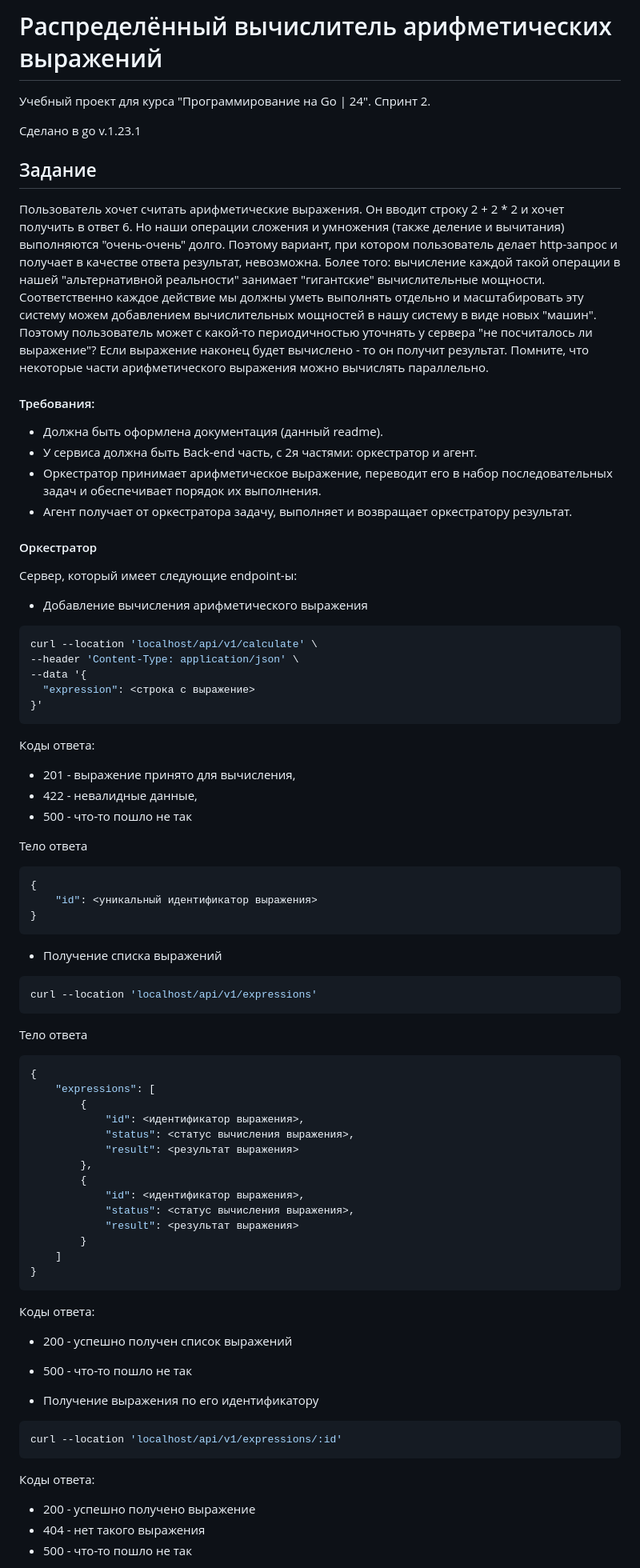
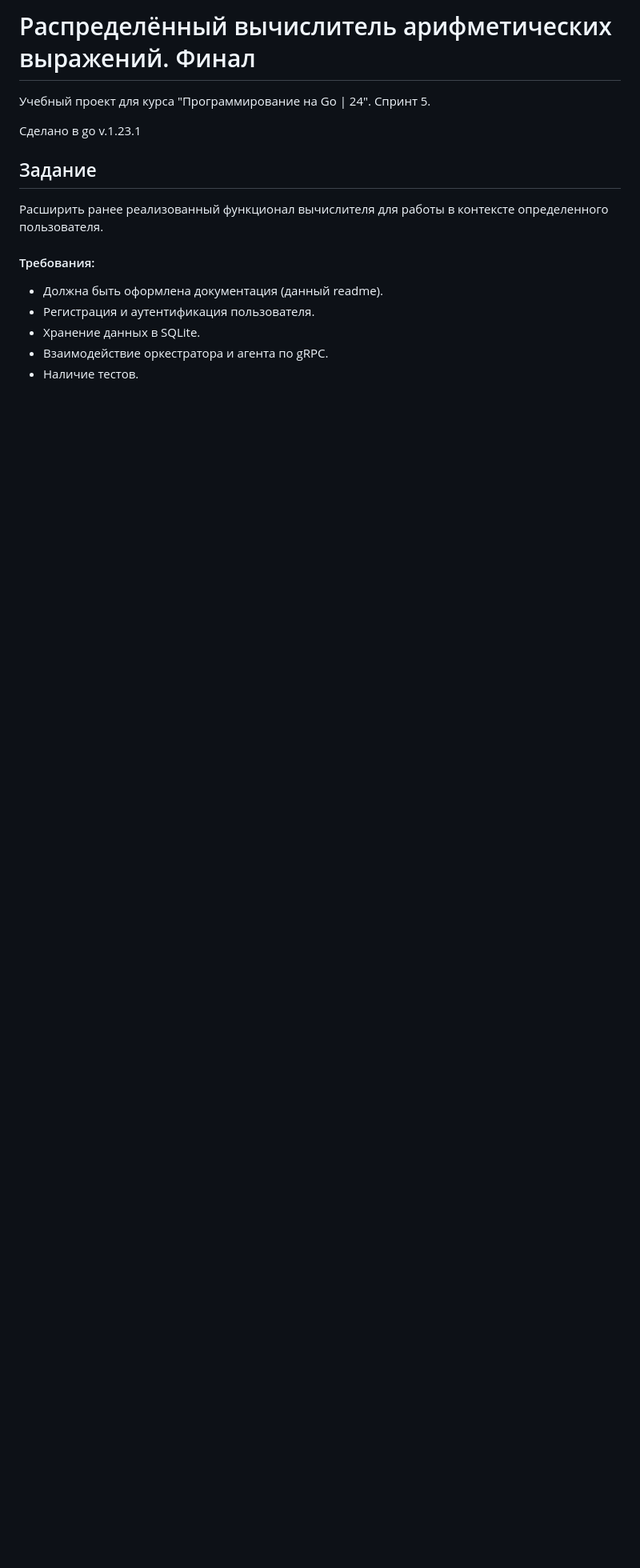
Before and after one commit to saykoooo/calc_go, a Markdown page: README.md, the part around the change printed below. Shown: that part at 80% size. Rendered like a GitHub page; blank space fills up the shorter version.

````diff
--- a/README.md
+++ b/README.md
@@ -1,76 +1,16 @@
-# Распределённый вычислитель арифметических выражений
+# Распределённый вычислитель арифметических выражений. Финал
 
-Учебный проект для курса "Программирование на Go | 24". Спринт 2.
+Учебный проект для курса "Программирование на Go | 24". Спринт 5.
 
 Сделано в go v.1.23.1
 
 ## Задание
-Пользователь хочет считать арифметические выражения. Он вводит строку 2 + 2 * 2 и хочет получить в ответ 6. Но наши операции сложения и умножения (также деление и вычитания) выполняются "очень-очень" долго. Поэтому вариант, при котором пользователь делает http-запрос и получает в качестве ответа результат, невозможна. Более того: вычисление каждой такой операции в нашей "альтернативной реальности" занимает "гигантские" вычислительные мощности. Соответственно каждое действие мы должны уметь выполнять отдельно и масштабировать эту систему можем добавлением вычислительных мощностей в нашу систему в виде новых "машин". Поэтому пользователь может с какой-то периодичностью уточнять у сервера "не посчиталось ли выражение"? Если выражение наконец будет вычислено - то он получит результат. Помните, что некоторые части арифметического выражения можно вычислять параллельно.
+Расширить ранее реализованный функционал вычислителя для работы в контексте определенного пользователя.
 
 #### Требования:
 - Должна быть оформлена документация (данный readme).
-- У сервиса должна быть Back-end часть, с 2я частями: оркестратор и агент.
-- Оркестратор принимает арифметическое выражение, переводит его в набор последовательных задач и обеспечивает порядок их выполнения.
-- Агент получает от оркестратора задачу, выполняет и возвращает оркестратору результат.
+- Регистрация и аутентификация пользователя.
+- Хранение данных в SQLite.
+- Взаимодействие оркестратора и агента по gRPC.
+- Наличие тестов.
 
-#### Оркестратор
-Сервер, который имеет следующие endpoint-ы:
-
-- Добавление вычисления арифметического выражения
-```bash
-curl --location 'localhost/api/v1/calculate' \
---header 'Content-Type: application/json' \
---data '{
-  "expression": <строка с выражение>
-}'
-```
-
-Коды ответа:
- - 201 - выражение принято для вычисления,
- - 422 - невалидные данные,
- - 500 - что-то пошло не так
-
-Тело ответа
-```json
-{
-    "id": <уникальный идентификатор выражения>
-}
-```
-
-- Получение списка выражений
-```bash
-curl --location 'localhost/api/v1/expressions'
-```
-
-Тело ответа
-```json
-{
-    "expressions": [
-        {
-            "id": <идентификатор выражения>,
-            "status": <статус вычисления выражения>,
-            "result": <результат выражения>
-        },
-        {
-            "id": <идентификатор выражения>,
-            "status": <статус вычисления выражения>,
-            "result": <результат выражения>
-        }
-    ]
-}
-```
-
-Коды ответа:
- - 200 - успешно получен список выражений
- - 500 - что-то пошло не так
-
-- Получение выражения по его идентификатору
-```bash
-curl --location 'localhost/api/v1/expressions/:id'
-```
-
-Коды ответа:
- - 200 - успешно получено выражение
- - 404 - нет такого выражения
- - 500 - что-то пошло не так
-
````
Also changed, not shown: other parts of README.md (+65 -72 lines).
